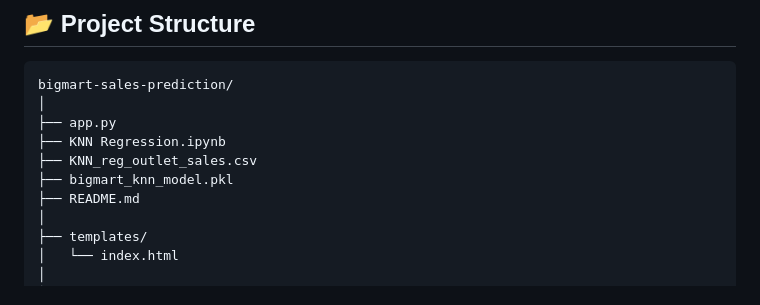
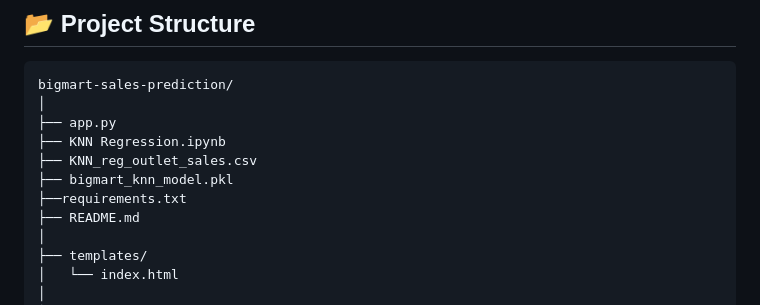
Before and after one commit to vedika-lende/BigMart-sales-prediction, a Markdown page: README.md, the part around the change. Rendered like a GitHub page.

Commit message:
Add requirements.txt to project structure

```diff
--- a/README.md
+++ b/README.md
@@ -107,6 +107,7 @@ bigmart-sales-prediction/
 ├── KNN Regression.ipynb
 ├── KNN_reg_outlet_sales.csv
 ├── bigmart_knn_model.pkl
+├──requirements.txt
 ├── README.md
 │
 ├── templates/
```
